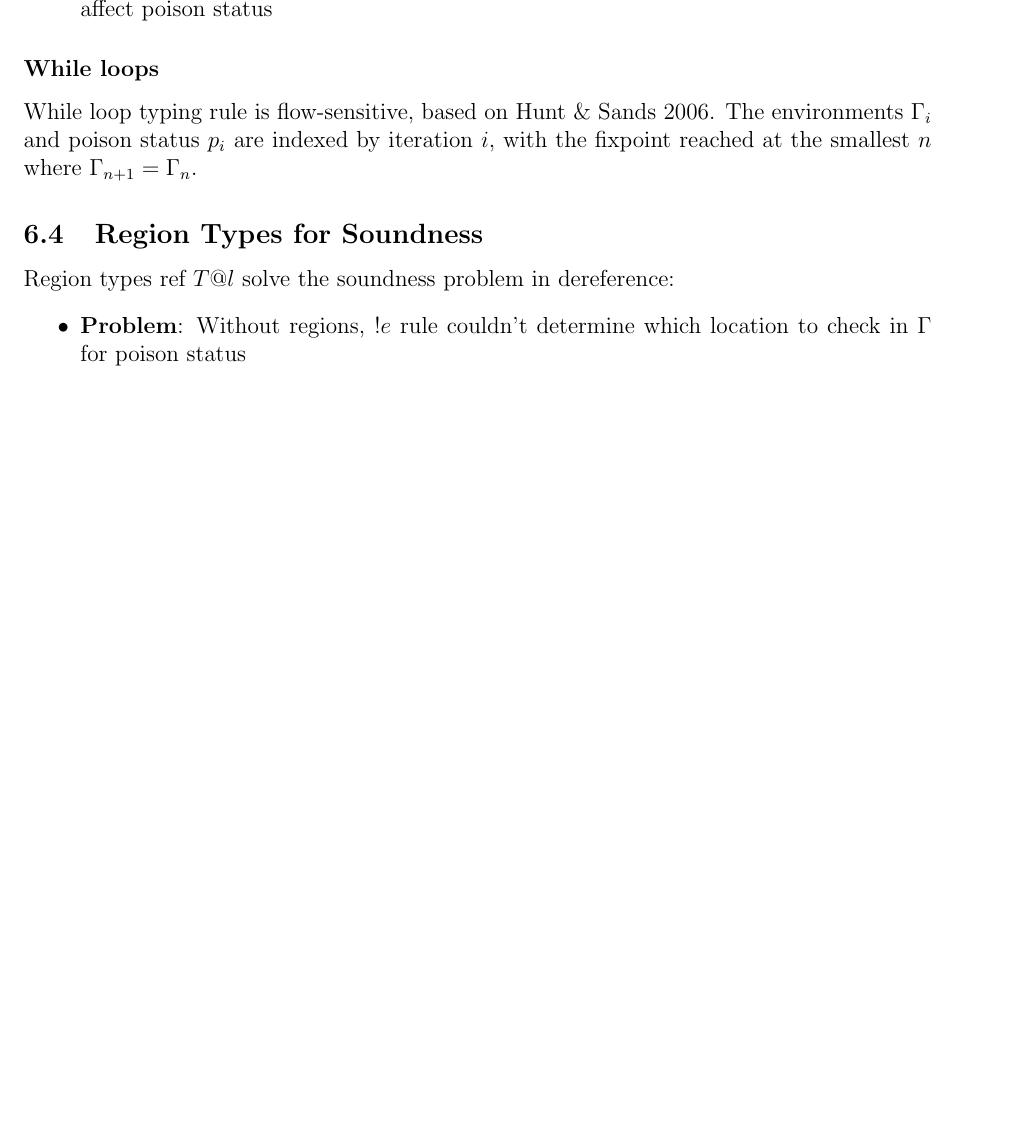
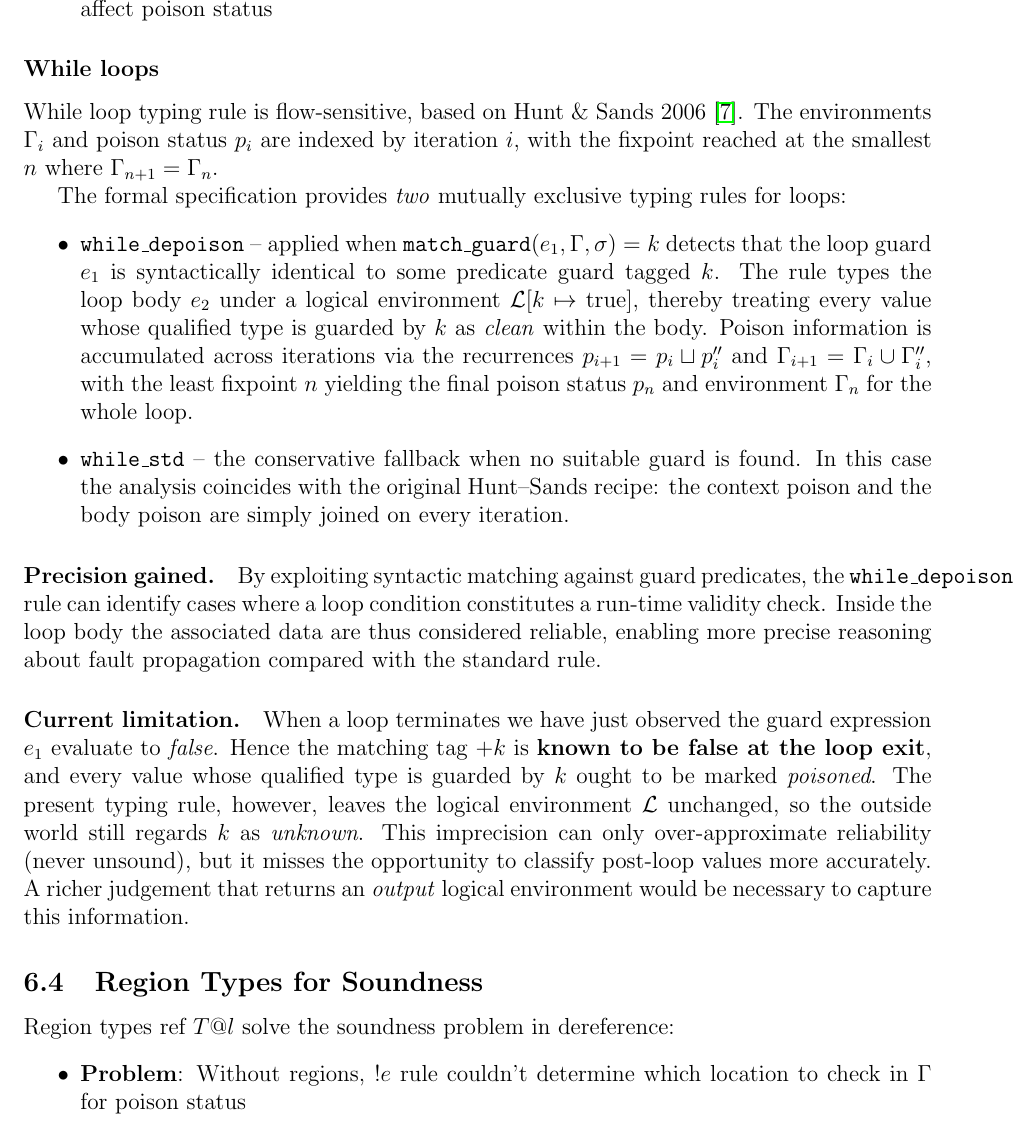
Before and after one commit to vzaliva/poison-lang, a LaTeX paper (doc/poison-lang-description.tex): part of page 10 of 15 before the commit and part of page 10 of 16 after it, cut so that both start at the same text, the shorter picture padded with empty space. Compiled offline with pdfLaTeX.

Commit message:
while-depoisononing

```diff
--- a/doc/poison-lang-description.tex
+++ b/doc/poison-lang-description.tex
@@ -484,10 +484,47 @@ The key difference is that when $\text{match\_guard}(e_1, \Gamma, \sigma) = k$,
 
 \subsubsection*{While loops}
 
-While loop typing rule is flow-sensitive, based on Hunt \& Sands 2006. The
+While loop typing rule is flow-sensitive, based on Hunt \& Sands 2006~\cite{DBLP:conf/popl/HuntS06}. The
 environments $\Gamma_i$ and poison status $p_i$ are indexed by
 iteration $i$, with the fixpoint reached at the smallest $n$ where
 $\Gamma_{n+1} = \Gamma_n$.
+
+The formal specification provides \emph{two} mutually exclusive typing
+rules for loops:
+\begin{itemize}
+  \item \textbf{\texttt{while\_depoison}}~-- applied when
+        \texttt{match\_guard}$(e_1,\Gamma,\sigma)=k$ detects that the loop
+        guard $e_1$ is syntactically identical to some predicate guard tagged
+        $k$.  The rule types the loop body $e_2$ under a logical environment
+        $\mathcal{L}[k\mapsto{}\text{true}]$, thereby treating every value
+        whose qualified type is guarded by $k$ as \emph{clean} within the body.
+        Poison information is accumulated across iterations via the recurrences
+        $p_{i+1}=p_i\sqcup p''_i$ and $\Gamma_{i+1}=\Gamma_i \cup
+        \Gamma''_i$, with the least fixpoint $n$ yielding the final poison
+        status $p_n$ and environment $\Gamma_n$ for the whole loop.
+
+  \item \textbf{\texttt{while\_std}}~-- the conservative fallback when no
+        suitable guard is found.  In this case the analysis coincides with the
+        original Hunt--Sands recipe: the context poison and the body poison are
+        simply joined on every iteration.
+\end{itemize}
+
+\paragraph{Precision gained.} By exploiting syntactic matching against guard
+predicates, the \texttt{while\_depoison} rule can identify cases where a loop
+condition constitutes a run-time validity check.  Inside the loop body the
+associated data are thus considered reliable, enabling more precise reasoning
+about fault propagation compared with the standard rule.
+
+\paragraph{Current limitation.}  When a loop terminates we have just observed
+the guard expression $e_1$ evaluate to \emph{false}.  Hence the matching tag
++$k$ is \textbf{known to be false at the loop exit}, and every value whose
+qualified type is guarded by $k$ ought to be marked \emph{poisoned}.  The
+present typing rule, however, leaves the logical environment $\mathcal{L}$
+unchanged, so the outside world still regards $k$ as \emph{unknown}.  This
+imprecision can only over-approximate reliability (never unsound), but it misses
+the opportunity to classify post-loop values more accurately.  A richer
+judgement that returns an \emph{output} logical environment would be necessary
+to capture this information.
 
 \subsection{Region Types for Soundness}
 
```
Also changed, not shown: doc/poison-lang-description.pdf, poison-lang-spec/poison-lang.pdf, 1 other file.
